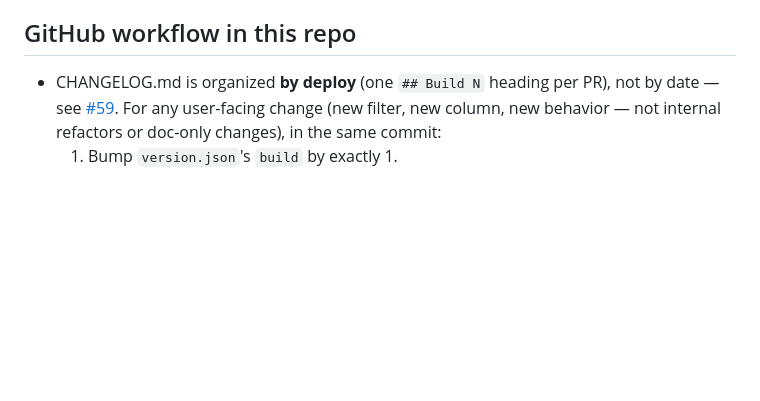
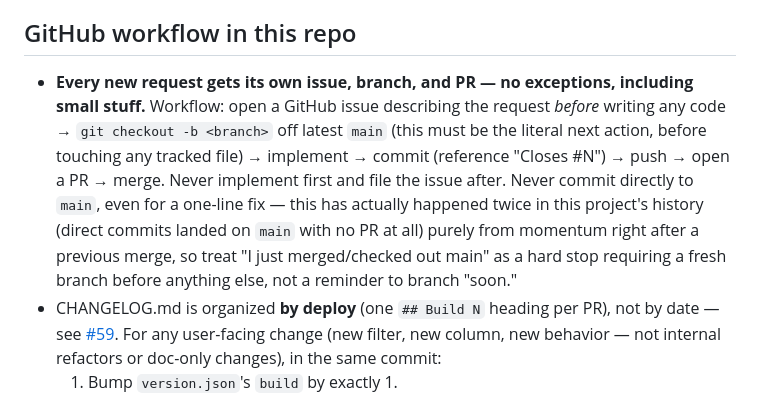
Before and after one commit to chrowe/house-finder, a Markdown page: AGENTS.md, the part around the change. GitHub-like rendering; blank space fills up the shorter version.

Commit message:
Document: always create an issue, branch, and PR for every request (#78)
Closes #77

Makes the issue-first/branch-first/PR workflow an explicit, no-exceptions
rule in AGENTS.md, including for small requests. Motivated by two prior
direct-to-main commits in this project's history, both from momentum
right after a previous merge (the second one actually got pushed before
being caught).


Claude-Session: https://claude.ai/code/session_01JxGARXHUBbTVuDTe6Fnb5L

Co-authored-by: Claude Sonnet 5 <noreply@anthropic.com>

```diff
--- a/AGENTS.md
+++ b/AGENTS.md
@@ -210,6 +210,17 @@ need.
 
 ## GitHub workflow in this repo
 
+- **Every new request gets its own issue, branch, and PR — no exceptions,
+  including small stuff.** Workflow: open a GitHub issue describing the
+  request *before* writing any code → `git checkout -b <branch>` off latest
+  `main` (this must be the literal next action, before touching any tracked
+  file) → implement → commit (reference "Closes #N") → push → open a PR →
+  merge. Never implement first and file the issue after. Never commit
+  directly to `main`, even for a one-line fix — this has actually happened
+  twice in this project's history (direct commits landed on `main` with no
+  PR at all) purely from momentum right after a previous merge, so treat
+  "I just merged/checked out main" as a hard stop requiring a fresh branch
+  before anything else, not a reminder to branch "soon."
 - CHANGELOG.md is organized **by deploy** (one `## Build N` heading per PR),
   not by date — see [#59](https://github.com/chrowe/house-finder/issues/59).
   For any user-facing change (new filter, new column, new behavior — not
```
